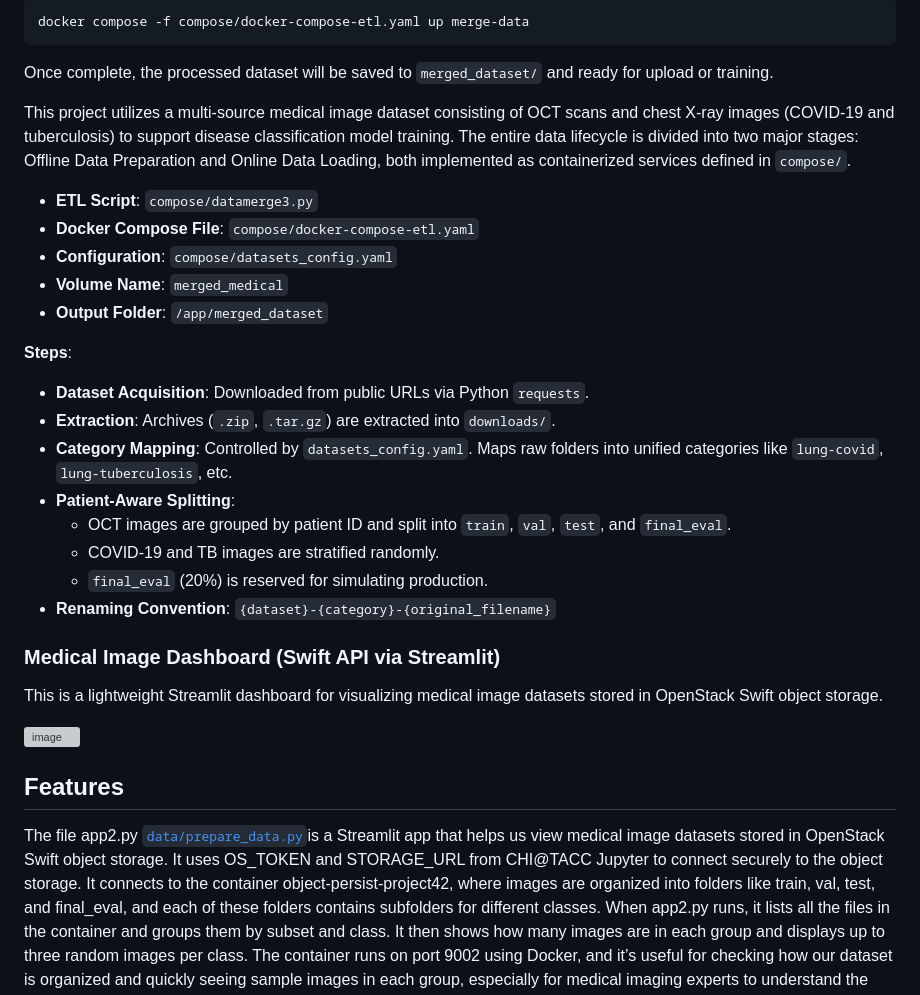
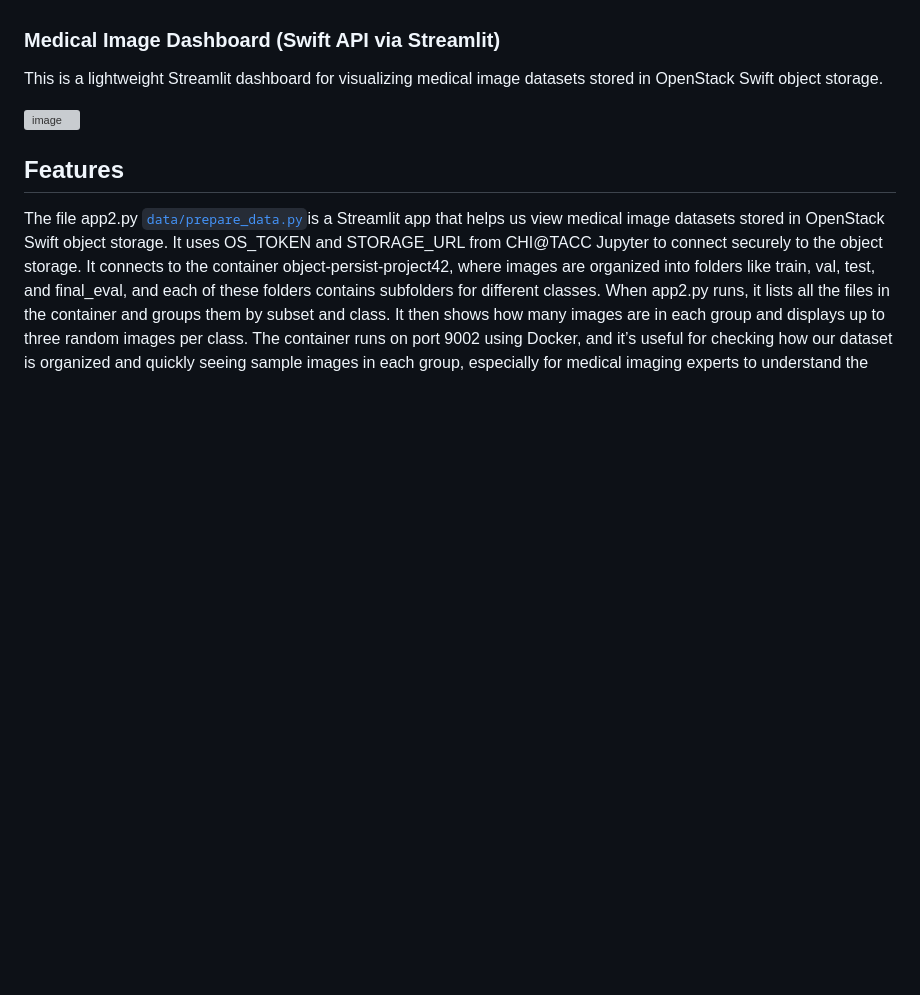
Before and after one commit to ZBW-P/MLOP-Med_Image_Pred, a Markdown page: README.md, the part around the change printed below. GitHub-like rendering; blank space fills up the shorter version; grey boxes are pictures that could not be loaded.

````diff
--- a/README.md
+++ b/README.md
@@ -275,26 +229,3 @@ To run the offline pipeline:
-```bash
-docker compose -f compose/docker-compose-etl.yaml up merge-data
-```
-
-Once complete, the processed dataset will be saved to `merged_dataset/` and ready for upload or training.
-
-This project utilizes a multi-source medical image dataset consisting of OCT scans and chest X-ray images (COVID-19 and tuberculosis) to support disease classification model training. The entire data lifecycle is divided into two major stages: Offline Data Preparation and Online Data Loading, both implemented as containerized services defined in `compose/`.
-
-- **ETL Script**: `compose/datamerge3.py`
-- **Docker Compose File**: `compose/docker-compose-etl.yaml`
-- **Configuration**: `compose/datasets_config.yaml`
-- **Volume Name**: `merged_medical`
-- **Output Folder**: `/app/merged_dataset`
-
-**Steps**:
-- **Dataset Acquisition**: Downloaded from public URLs via Python `requests`.
-- **Extraction**: Archives (`.zip`, `.tar.gz`) are extracted into `downloads/`.
-- **Category Mapping**: Controlled by `datasets_config.yaml`. Maps raw folders into unified categories like `lung-covid`, `lung-tuberculosis`, etc.
-- **Patient-Aware Splitting**:
-  - OCT images are grouped by patient ID and split into `train`, `val`, `test`, and `final_eval`.
-  - COVID-19 and TB images are stratified randomly.
-  - `final_eval` (20%) is reserved for simulating production.
-- **Renaming Convention**: `{dataset}-{category}-{original_filename}`
 
 ### Medical Image Dashboard (Swift API via Streamlit)
 This is a lightweight Streamlit dashboard for visualizing medical image datasets stored in OpenStack Swift object storage.
````
Also changed, not shown: other parts of README.md (+0 -46 lines).
